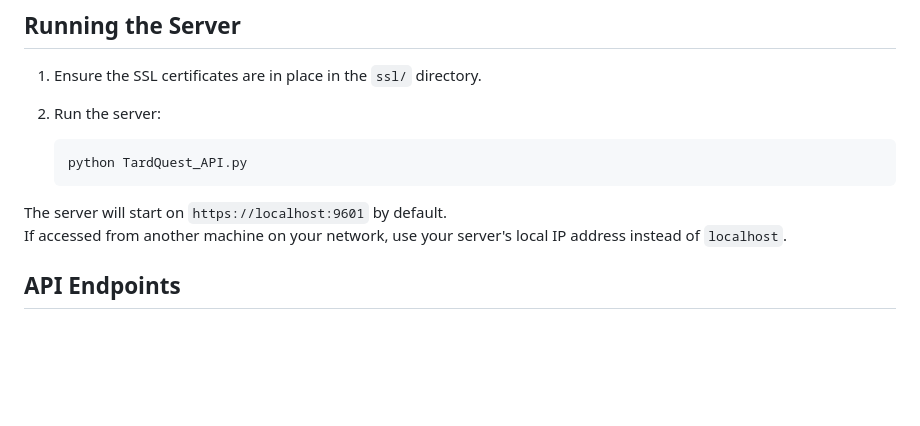
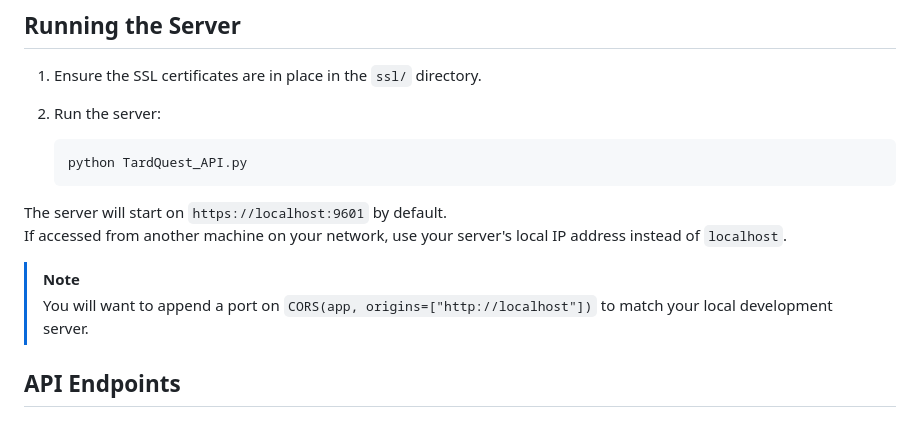
Before and after one commit to VocaPepper/tardquest-api, a Markdown page: README.md, the part around the change. Rendered like a GitHub page; blank space fills up the shorter version.

Commit message:
Update README.md
Added note about CORS configuration for local development.

```diff
--- a/README.md
+++ b/README.md
@@ -83,6 +83,8 @@ Your certificates will be saved as:
 
 The server will start on `https://localhost:9601` by default.
 If accessed from another machine on your network, use your server's local IP address instead of `localhost`.
+> [!NOTE]
+> You will want to append a port on `CORS(app, origins=["http://localhost"])` to match your local development server.
 
 ## API Endpoints
 
```
